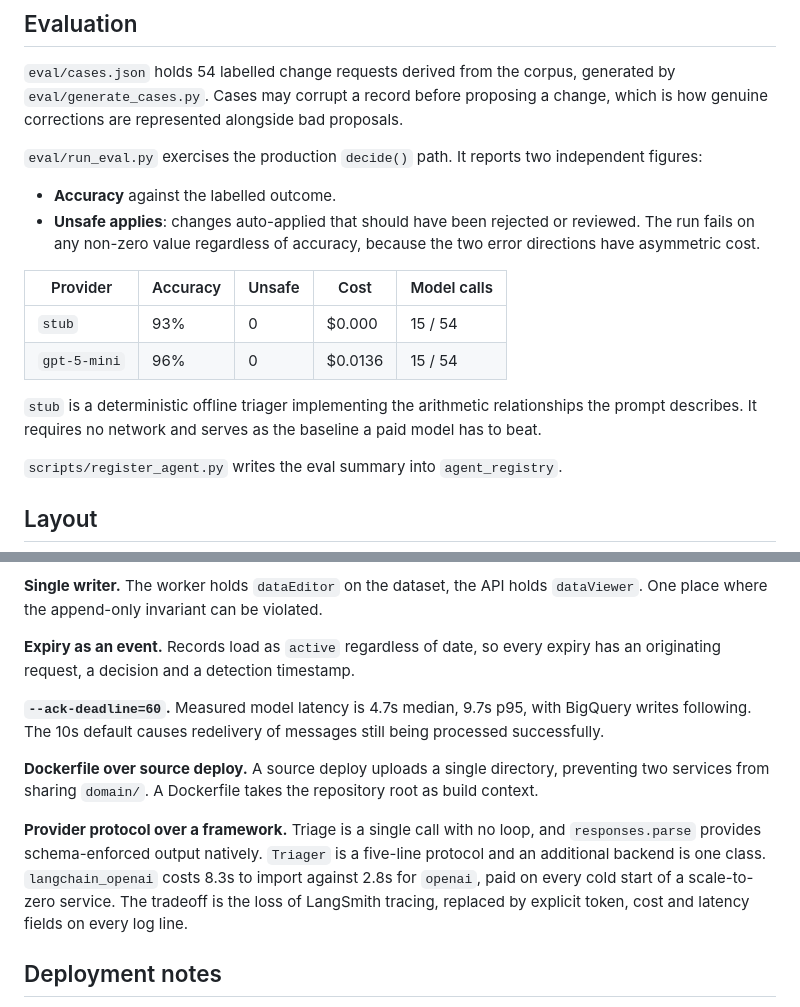
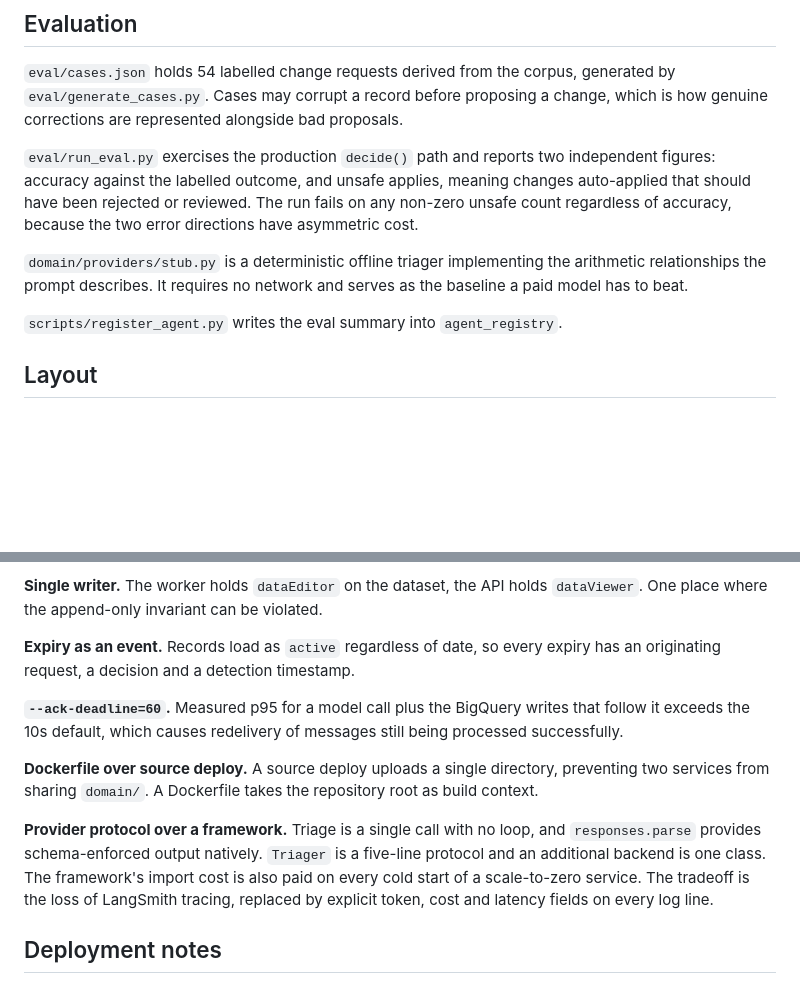
Before and after one commit to eirasroger/data-curator, a Markdown page: README.md, 2 parts joined by grey strips. Drawn GitHub-style; blank space fills up the shorter version.

```diff
--- a/README.md
+++ b/README.md
@@ -134,22 +134,15 @@ generated by `eval/generate_cases.py`. Cases may corrupt a record before
 proposing a change, which is how genuine corrections are represented alongside
 bad proposals.
 
-`eval/run_eval.py` exercises the production `decide()` path. It reports two
-independent figures:
+`eval/run_eval.py` exercises the production `decide()` path and reports two
+independent figures: accuracy against the labelled outcome, and unsafe applies,
+meaning changes auto-applied that should have been rejected or reviewed. The run
+fails on any non-zero unsafe count regardless of accuracy, because the two error
+directions have asymmetric cost.
 
-- **Accuracy** against the labelled outcome.
-- **Unsafe applies**: changes auto-applied that should have been rejected or
-  reviewed. The run fails on any non-zero value regardless of accuracy, because
-  the two error directions have asymmetric cost.
-
-| Provider | Accuracy | Unsafe | Cost | Model calls |
-| --- | --- | --- | --- | --- |
-| `stub` | 93% | 0 | $0.000 | 15 / 54 |
-| `gpt-5-mini` | 96% | 0 | $0.0136 | 15 / 54 |
-
-`stub` is a deterministic offline triager implementing the arithmetic
-relationships the prompt describes. It requires no network and serves as the
-baseline a paid model has to beat.
+`domain/providers/stub.py` is a deterministic offline triager implementing the
+arithmetic relationships the prompt describes. It requires no network and serves
+as the baseline a paid model has to beat.
 
 `scripts/register_agent.py` writes the eval summary into `agent_registry`.
 
@@ -217,9 +210,9 @@ returning 202, so a Pub/Sub outage surfaces as a 503 instead of silent loss.
 **Expiry as an event.** Records load as `active` regardless of date, so every
 expiry has an originating request, a decision and a detection timestamp.
 
-**`--ack-deadline=60`.** Measured model latency is 4.7s median, 9.7s p95, with
-BigQuery writes following. The 10s default causes redelivery of messages still
-being processed successfully.
+**`--ack-deadline=60`.** Measured p95 for a model call plus the BigQuery
+writes that follow it exceeds the 10s default, which causes redelivery of
+messages still being processed successfully.
 
 **Dockerfile over source deploy.** A source deploy uploads a single directory,
 preventing two services from sharing `domain/`. A Dockerfile takes the
@@ -227,10 +220,10 @@ repository root as build context.
 
 **Provider protocol over a framework.** Triage is a single call with no loop, and
 `responses.parse` provides schema-enforced output natively. `Triager` is a
-five-line protocol and an additional backend is one class. `langchain_openai`
-costs 8.3s to import against 2.8s for `openai`, paid on every cold start of a
-scale-to-zero service. The tradeoff is the loss of LangSmith tracing, replaced by
-explicit token, cost and latency fields on every log line.
+five-line protocol and an additional backend is one class. The framework's
+import cost is also paid on every cold start of a scale-to-zero service. The
+tradeoff is the loss of LangSmith tracing, replaced by explicit token, cost and
+latency fields on every log line.
 
 ## Deployment notes
 
```
